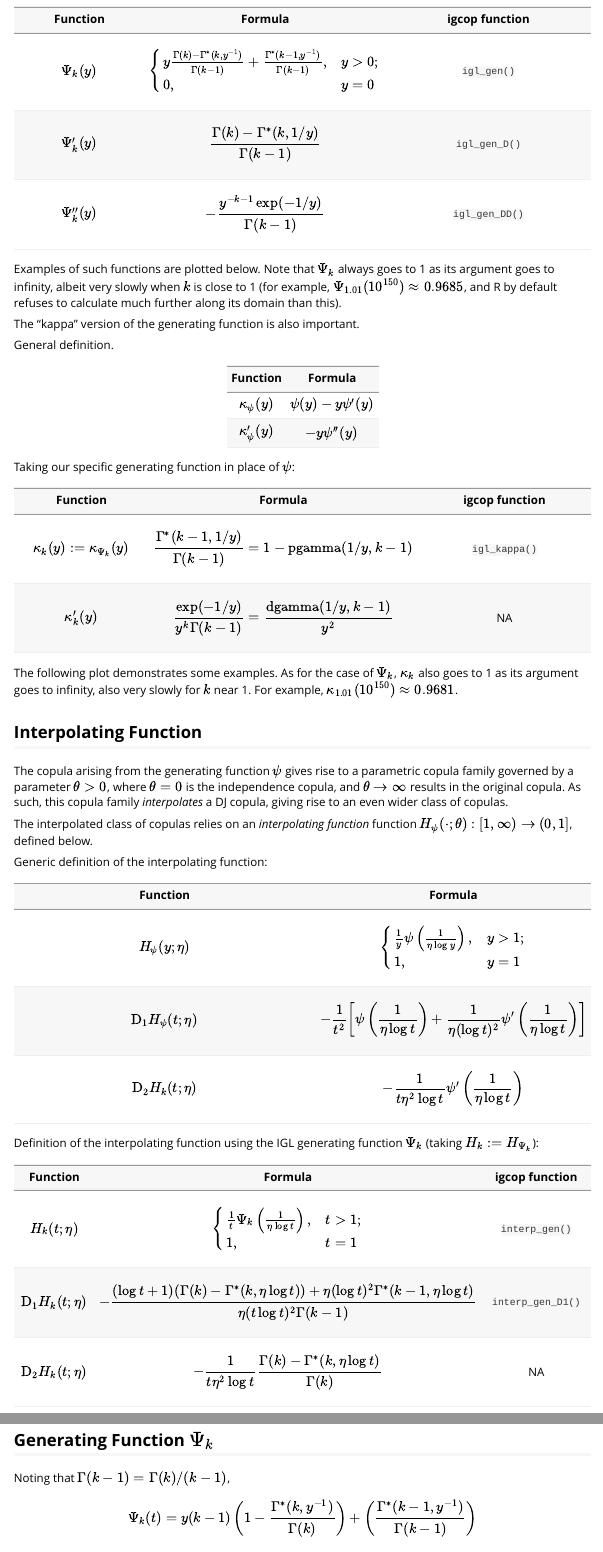
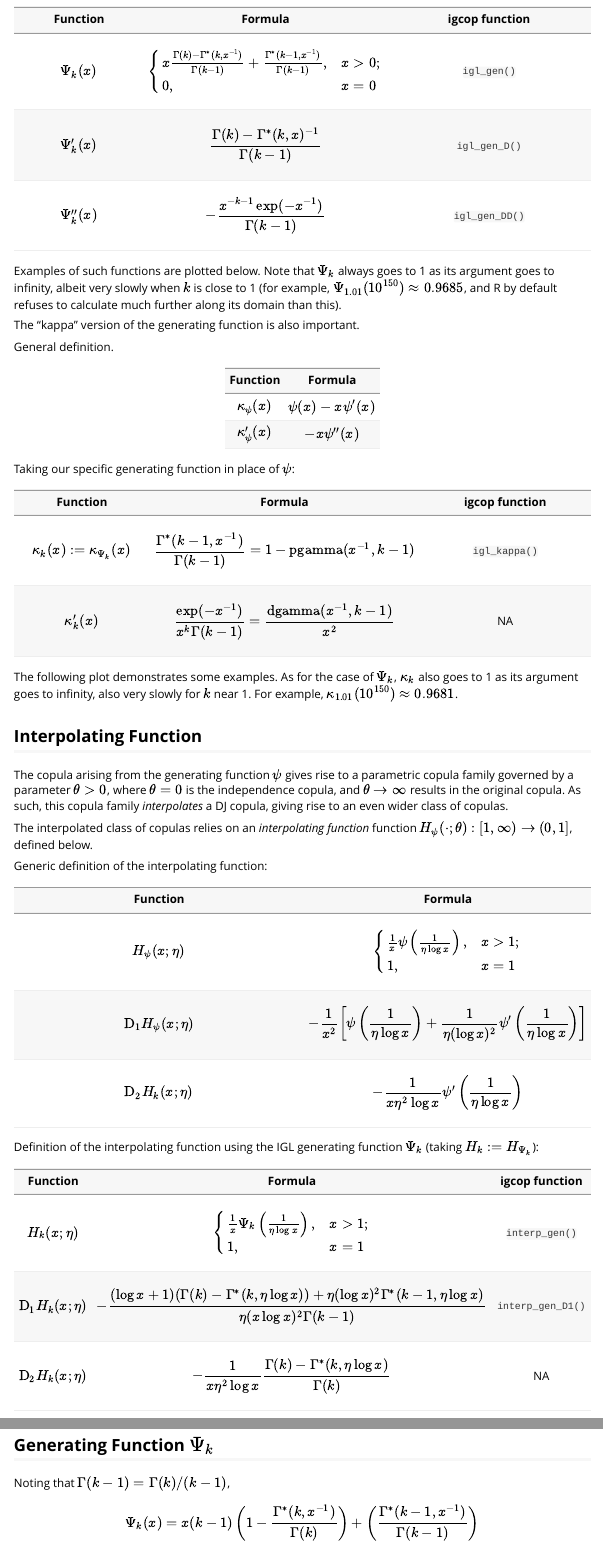
Before and after one commit to vincenzocoia/igcop, an R Markdown document (vignettes/definition.Rmd): the page in a window 1100 px wide, from 820 px down before the commit and from 680 px down after it, so that both start at the same text, and a second part further down, joined at a grey line. Rendered offline with R 4.5, knitr and Pandoc, with nearby package versions; the code chunks are not run, so their results and figures are left out.

Commit message:
some polishing of the definitions vignette

```diff
--- a/vignettes/definition.Rmd
+++ b/vignettes/definition.Rmd
@@ -44,19 +44,19 @@ The IG and IGL copula families result from a parametric generating function $\Ps
 
 | Function | Formula | igcop function |
 |:--------:|:-------:|:--------------:|
-| $\Psi_k(y)$ | $$
+| $\Psi_k(x)$ | $$
 \begin{cases}
-  y \frac{\Gamma(k) - \Gamma^{*}(k, y ^ {-1})}{\Gamma(k - 1)} +
-    \frac{\Gamma^{*}(k - 1,y ^ {-1})}{\Gamma(k - 1)}, & y > 0;\\
-  0, & y = 0
+  x \frac{\Gamma(k) - \Gamma^{*}(k, x ^ {-1})}{\Gamma(k - 1)} +
+    \frac{\Gamma^{*}(k - 1, x ^ {-1})}{\Gamma(k - 1)}, & x > 0;\\
+  0, & x = 0
 \end{cases}
 $$ | `igl_gen()` |
-| $\Psi_k'(y)$ | $$
-\frac{\Gamma(k) - \Gamma^{*}(k, 1  / y)}
+| $\Psi_k'(x)$ | $$
+\frac{\Gamma(k) - \Gamma^{*}(k, x) ^ {-1}}
      {\Gamma(k - 1)}
 $$ | `igl_gen_D()` |
-| $\Psi_k''(y)$ | $$
--\frac{y ^ {-k - 1} \exp(-1 / y)}
+| $\Psi_k''(x)$ | $$
+-\frac{x ^ {-k - 1} \exp(-x ^ {-1})}
       {\Gamma(k - 1)}
 $$ | `igl_gen_DD()` |
 
@@ -82,20 +82,20 @@ General definition.
 
 | Function | Formula |
 |:--------:|:-------:|
-| $\kappa_{\psi}(y)$  | $\psi(y) - y \psi'(y)$ |
-| $\kappa_{\psi}'(y)$ | $-y \psi''(y)$ |
+| $\kappa_{\psi}(x)$  | $\psi(x) - x \psi'(x)$ |
+| $\kappa_{\psi}'(x)$ | $-x \psi''(x)$ |
 
 Taking our specific generating function in place of $\psi$:
 
 | Function | Formula | igcop function |
 |:--------:|:-------:|:--------------:|
-| $\kappa_k(y) := \kappa_{\Psi_k}(y)$ | $$
-\frac{\Gamma^{*}(k - 1, 1 / y)}
-     {\Gamma(k - 1)} = 1 - \text{pgamma}(1 / y, k - 1)
+| $\kappa_k(x) := \kappa_{\Psi_k}(x)$ | $$
+\frac{\Gamma^{*}(k - 1, x ^ {-1})}
+     {\Gamma(k - 1)} = 1 - \text{pgamma}(x ^ {-1}, k - 1)
 $$ | `igl_kappa()` |
-| $\kappa_k'(y)$ | $$
-\frac{\exp(-1/y)}{y ^ k \Gamma(k - 1)} =
-\frac{\text{dgamma}(1 / y, k - 1)}{y ^ 2}
+| $\kappa_k'(x)$ | $$
+\frac{\exp(-x ^ {-1})}{x ^ k \Gamma(k - 1)} =
+\frac{\text{dgamma}(x ^ {-1}, k - 1)}{x ^ 2}
 $$ | NA |
 
 The following plot demonstrates some examples. As for the case of $\Psi_k$, $\kappa_k$ also goes to 1 as its argument goes to infinity, also very slowly for $k$ near 1. For example, $\kappa_{1.01}(10^{150}) \approx 0.9681$.
@@ -124,45 +124,45 @@ Generic definition of the interpolating function:
 
 | Function | Formula |
 |:--------:|:-------:|
-| $H_{\psi}(y; \eta)$ | $$
+| $H_{\psi}(x; \eta)$ | $$
 \begin{cases}
-  \frac{1}{y}\psi\left(\frac{1}{\eta \log y}\right), & y > 1;\\
-  1, & y = 1
+  \frac{1}{x}\psi\left(\frac{1}{\eta \log x}\right), & x > 1;\\
+  1, & x = 1
 \end{cases}
 $$ |
-| $\text{D}_1 H_{\psi}(t; \eta)$ | $$
-  -\frac{1}{t ^ 2}
+| $\text{D}_1 H_{\psi}(x; \eta)$ | $$
+  -\frac{1}{x ^ 2}
   \left[
-    \psi\left(\frac{1}{\eta \log t}\right) +
-    \frac{1}{\eta (\log t) ^ 2} \psi'\left(\frac{1}{\eta \log t}\right)
+    \psi\left(\frac{1}{\eta \log x}\right) +
+    \frac{1}{\eta (\log x) ^ 2} \psi'\left(\frac{1}{\eta \log x}\right)
   \right]
 $$ |
-| $\text{D}_2 H_k(t; \eta)$ | $$
--\frac{1}{t \eta ^ 2 \log t}
-\psi'\left(\frac{1}{\eta \log t}\right)
+| $\text{D}_2 H_k(x; \eta)$ | $$
+-\frac{1}{x \eta ^ 2 \log x}
+\psi'\left(\frac{1}{\eta \log x}\right)
 $$ |
 
 Definition of the interpolating function using the IGL generating function $\Psi_k$ (taking $H_k := H_{\Psi_k}$):
 
 | Function | Formula | igcop function |
 |:--------:|:-------:|:--------------:|
-| $H_k(t; \eta)$ | $$
+| $H_k(x; \eta)$ | $$
 \begin{cases}
-  \frac{1}{t}\Psi_k\left(\frac{1}{\eta \log t}\right), & t > 1;\\
-  1, & t = 1
+  \frac{1}{x}\Psi_k\left(\frac{1}{\eta \log x}\right), & x > 1;\\
+  1, & x = 1
 \end{cases}
 $$ | `interp_gen()` |
-| $\text{D}_1 H_k(t; \eta)$ | $$
+| $\text{D}_1 H_k(x; \eta)$ | $$
 -\frac{
-  (\log t + 1) (\Gamma(k) - \Gamma^{*}(k, \eta \log t)) +
-  \eta (\log t) ^ 2 \Gamma^{*}(k - 1, \eta \log t)
+  (\log x + 1) (\Gamma(k) - \Gamma^{*}(k, \eta \log x)) +
+  \eta (\log x) ^ 2 \Gamma^{*}(k - 1, \eta \log x)
 }{
-  \eta (t \log t) ^ 2 \Gamma(k - 1)
+  \eta (x \log x) ^ 2 \Gamma(k - 1)
 }
 $$ | `interp_gen_D1()` |
-| $\text{D}_2 H_k(t; \eta)$ | $$
--\frac{1}{t \eta ^ 2 \log t}
-\frac{\Gamma(k) - \Gamma^{*}(k,\eta \log t)}{\Gamma(k)}
+| $\text{D}_2 H_k(x; \eta)$ | $$
+-\frac{1}{x \eta ^ 2 \log x}
+\frac{\Gamma(k) - \Gamma^{*}(k,\eta \log x)}{\Gamma(k)}
 $$ | NA |
 
 For the IG copula, $H_k := H_{\Psi_k}$ (function `interp_gen()` in the igcop package). Note that $H_k(\cdot; \theta)$ is strictly decreasing
@@ -376,10 +376,10 @@ for all $k$. Further, taking $\theta = 0$ results in the independence copula, so
 Noting that $\Gamma(k - 1) = \Gamma(k) / (k - 1)$,
 
 $$
-\Psi_k(t) =
-y (k - 1) \left(1 -
-    \frac{\Gamma^{*}(k, y ^ {-1})}{\Gamma(k)}
+\Psi_k(x) =
+x (k - 1) \left(1 -
+    \frac{\Gamma^{*}(k, x ^ {-1})}{\Gamma(k)}
     \right) +
-    \left(\frac{\Gamma^{*}(k - 1,y ^ {-1})}{\Gamma(k - 1)}\right)
+    \left(\frac{\Gamma^{*}(k - 1, x ^ {-1})}{\Gamma(k - 1)}\right)
 $$
 
```
Also changed, not shown: vignettes/definition.Rmd (108 more changed lines).
